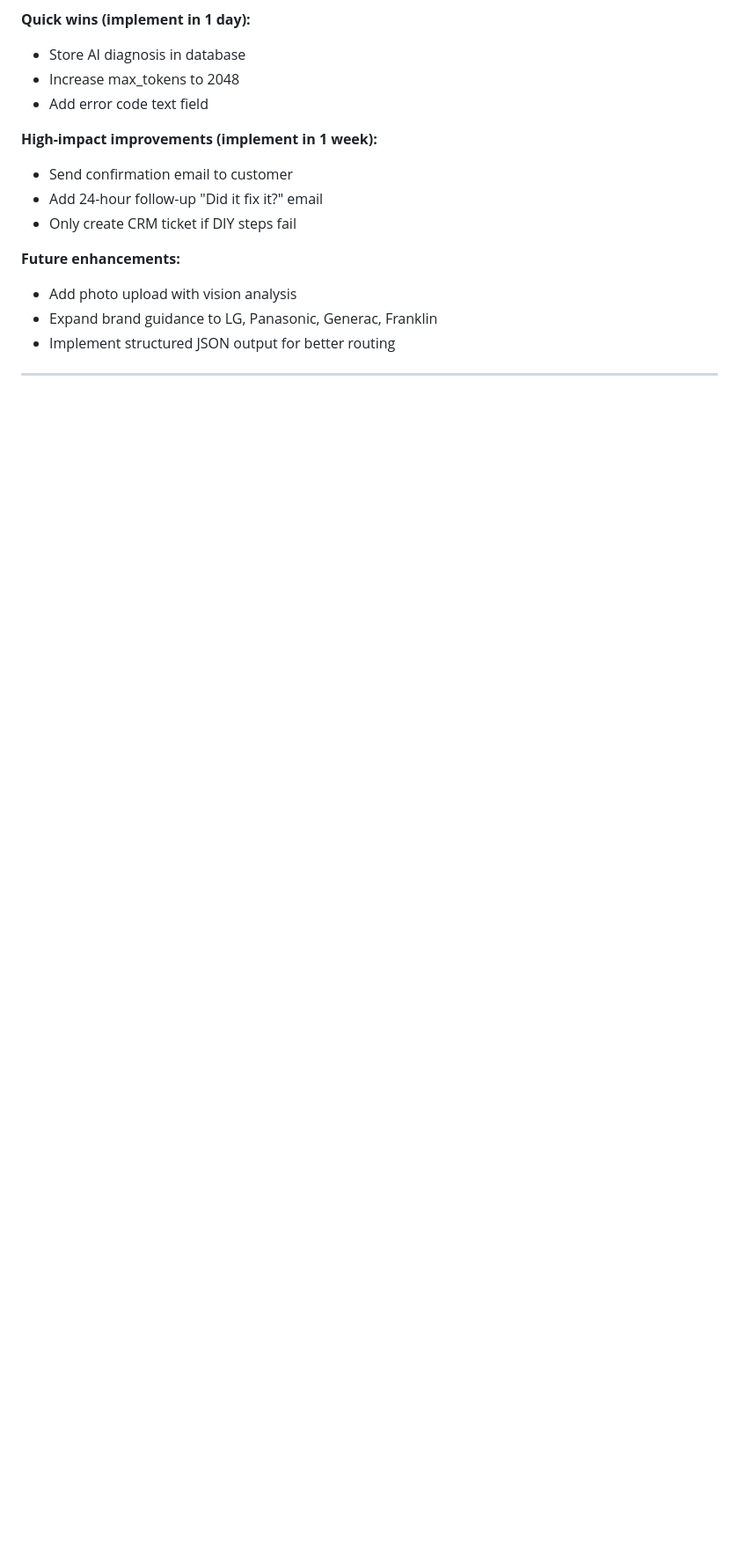
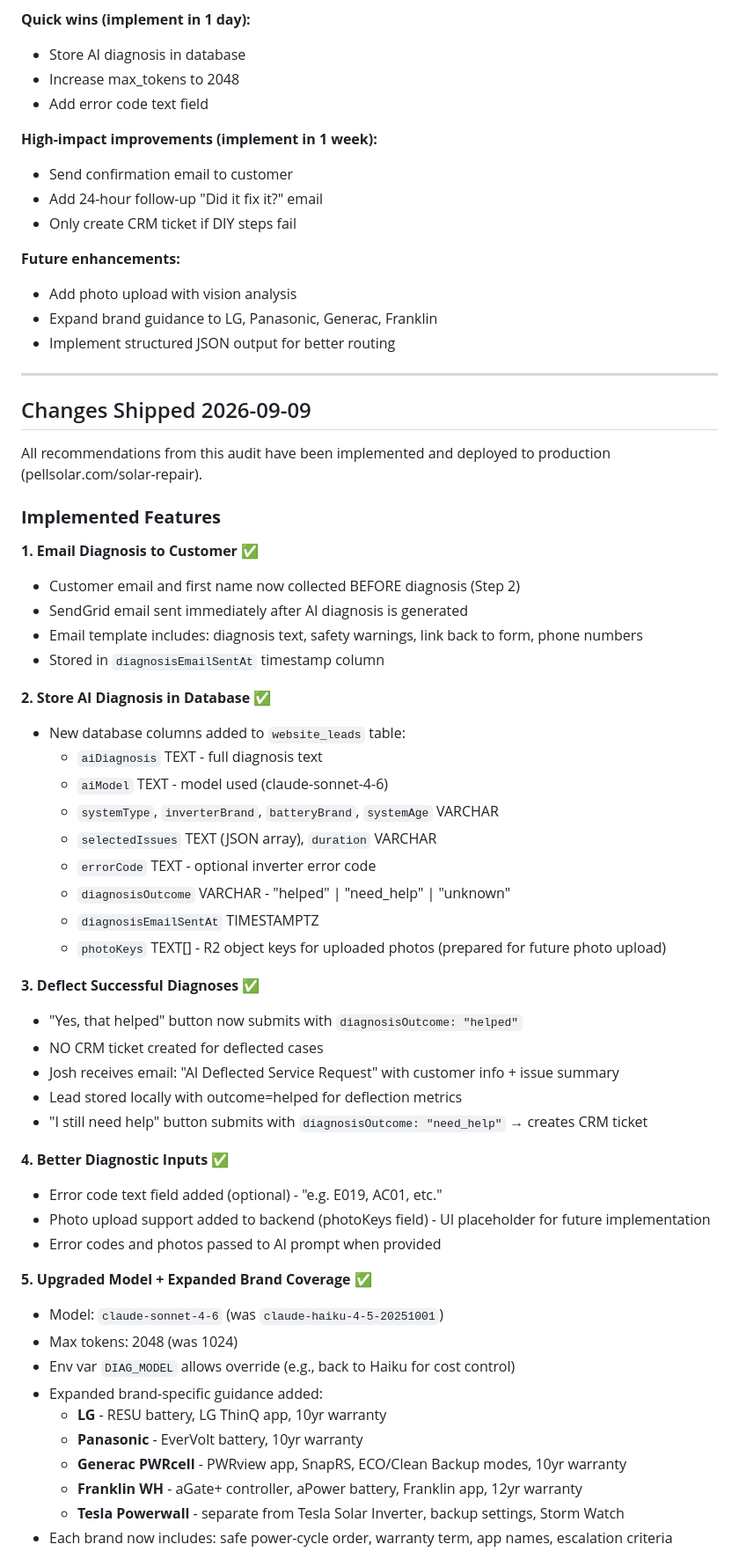
Before and after one commit to JPellzer/pellsolar-website, a Markdown page: docs/service_ai_audit_2026-09-09.md, the part around one of its changes. Shown at 88% size. Rendered like a GitHub page; blank space fills up the shorter version.

Commit message:
docs: add implementation report to service AI audit

```diff
--- a/docs/service_ai_audit_2026-09-09.md
+++ b/docs/service_ai_audit_2026-09-09.md
@@ -707,3 +707,50 @@ The solar-repair AI diagnostic flow has **strong brand-specific guidance** and *
 
 ---
 
+## Changes Shipped 2026-09-09
+
+All recommendations from this audit have been implemented and deployed to production (pellsolar.com/solar-repair).
+
+### **Implemented Features**
+
+**1. Email Diagnosis to Customer** ✅
+- Customer email and first name now collected BEFORE diagnosis (Step 2)
+- SendGrid email sent immediately after AI diagnosis is generated
+- Email template includes: diagnosis text, safety warnings, link back to form, phone numbers
+- Stored in `diagnosisEmailSentAt` timestamp column
+
+**2. Store AI Diagnosis in Database** ✅
+- New database columns added to `website_leads` table:
+  - `aiDiagnosis` TEXT - full diagnosis text
+  - `aiModel` TEXT - model used (claude-sonnet-4-6)
+  - `systemType`, `inverterBrand`, `batteryBrand`, `systemAge` VARCHAR
+  - `selectedIssues` TEXT (JSON array), `duration` VARCHAR
+  - `errorCode` TEXT - optional inverter error code
+  - `diagnosisOutcome` VARCHAR - "helped" | "need_help" | "unknown"
+  - `diagnosisEmailSentAt` TIMESTAMPTZ
+  - `photoKeys` TEXT[] - R2 object keys for uploaded photos (prepared for future photo upload)
+
+**3. Deflect Successful Diagnoses** ✅
+- "Yes, that helped" button now submits with `diagnosisOutcome: "helped"`
+- NO CRM ticket created for deflected cases
+- Josh receives email: "AI Deflected Service Request" with customer info + issue summary
+- Lead stored locally with outcome=helped for deflection metrics
+- "I still need help" button submits with `diagnosisOutcome: "need_help"` → creates CRM ticket
+
+**4. Better Diagnostic Inputs** ✅
+- Error code text field added (optional) - "e.g. E019, AC01, etc."
+- Photo upload support added to backend (photoKeys field) - UI placeholder for future implementation
+- Error codes and photos passed to AI prompt when provided
+
+**5. Upgraded Model + Expanded Brand Coverage** ✅
+- Model: `claude-sonnet-4-6` (was `claude-haiku-4-5-20251001`)
+- Max tokens: 2048 (was 1024)
+- Env var `DIAG_MODEL` allows override (e.g., back to Haiku for cost control)
+- Expanded brand-specific guidance added:
+  - **LG** - RESU battery, LG ThinQ app, 10yr warranty
+  - **Panasonic** - EverVolt battery, 10yr warranty
+  - **Generac PWRcell** - PWRview app, SnapRS, ECO/Clean Backup modes, 10yr warranty
+  - **Franklin WH** - aGate+ controller, aPower battery, Franklin app, 12yr warranty
+  - **Tesla Powerwall** - separate from Tesla Solar Inverter, backup settings, Storm Watch
+- Each brand now includes: safe power-cycle order, warranty term, app names, escalation criteria
+
```
Also changed, not shown: other parts of docs/service_ai_audit_2026-09-09.md (+72 -0 lines).
